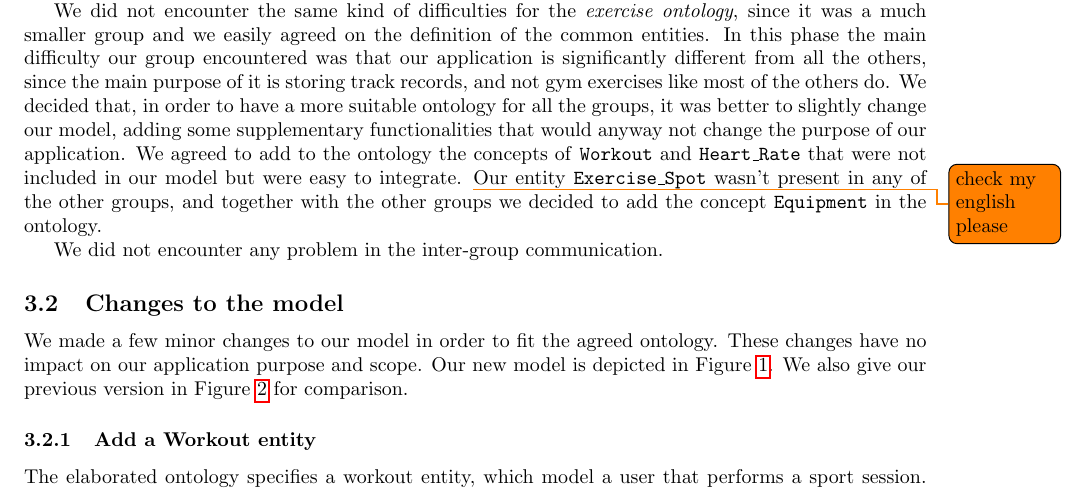
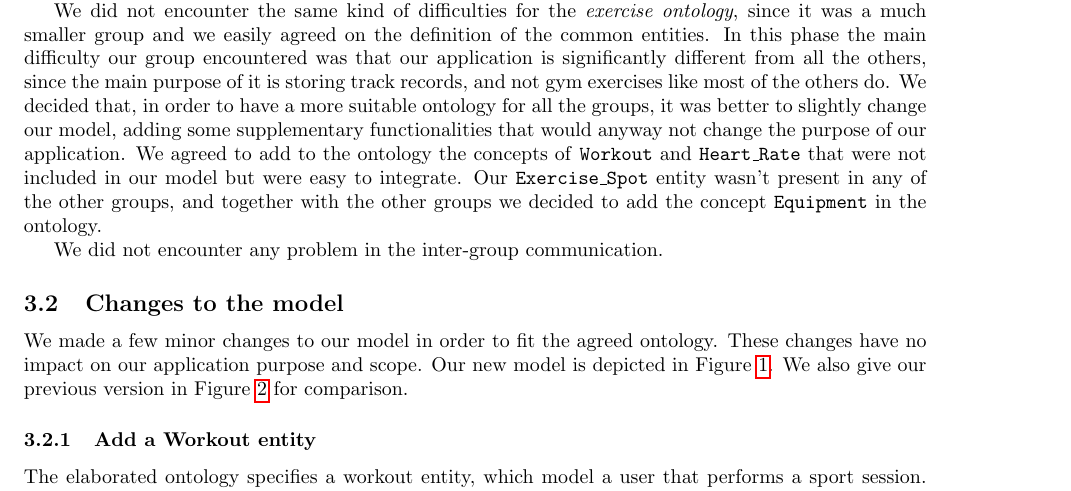
Before and after one commit to SupayrPoney/OpenIS, a LaTeX document (report/ass3/report.tex): part of page 2 of 5, cut so that both start at the same text. Compiled offline with pdfLaTeX.

Commit message:
[fix] Remove TODO

```diff
--- a/report/ass3/report.tex
+++ b/report/ass3/report.tex
@@ -71,8 +71,8 @@ The first difficulty all the groups encountered appeared while searching for the
 We did not encounter the same kind of difficulties for the \textit{exercise ontology}, since it was a much smaller group and we easily agreed on the definition of the common entities.
 In this phase the main difficulty our group encountered was that our application is significantly different from all the others, since the main purpose of it is storing track records, and not gym exercises like most of the others do.
 We decided that, in order to have a more suitable ontology for all the groups, it was better to slightly change our model, adding some supplementary functionalities that would anyway not change the purpose of our application.
-We agreed to add to the ontology the concepts of \texttt{Workout} and \texttt{Heart\_Rate} that were not included in our model but were easy to integrate. \todo{check my english please}
-Our entity \texttt{Exercise\_Spot} wasn't present in any of the other groups, and together with the other groups we decided to add the concept \texttt{Equipment} in the ontology.
+We agreed to add to the ontology the concepts of \texttt{Workout} and \texttt{Heart\_Rate} that were not included in our model but were easy to integrate.
+Our \texttt{Exercise\_Spot} entity wasn't present in any of the other groups, and together with the other groups we decided to add the concept \texttt{Equipment} in the ontology.
 
 We did not encounter any problem in the inter-group communication.
 
```
